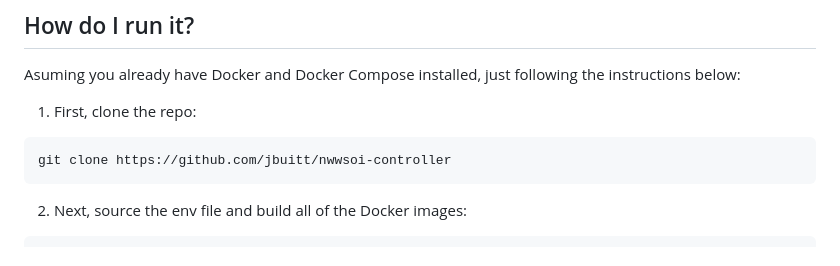
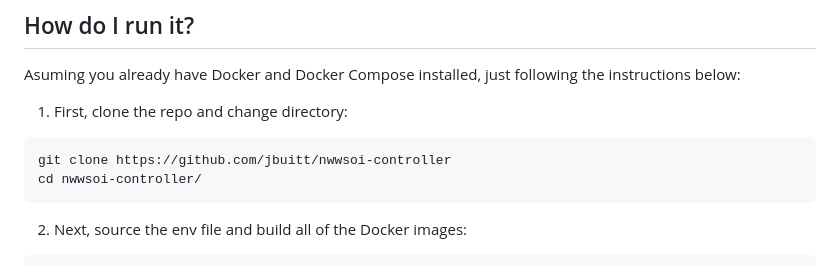
Before and after one commit to jbuitt/nwwsoi-controller, a Markdown page: README.md, the part around the change. Drawn GitHub-style.

````diff
--- a/README.md
+++ b/README.md
@@ -23,10 +23,11 @@ This client was developed and tested on [Ubuntu 22.04](http://ubuntu.com) using
 
 Asuming you already have Docker and Docker Compose installed, just following the instructions below:
 
-1. First, clone the repo:
+1. First, clone the repo and change directory:
 
 ```
 git clone https://github.com/jbuitt/nwwsoi-controller
+cd nwwsoi-controller/
 ```
 
 2. Next, source the env file and build all of the Docker images:
````
